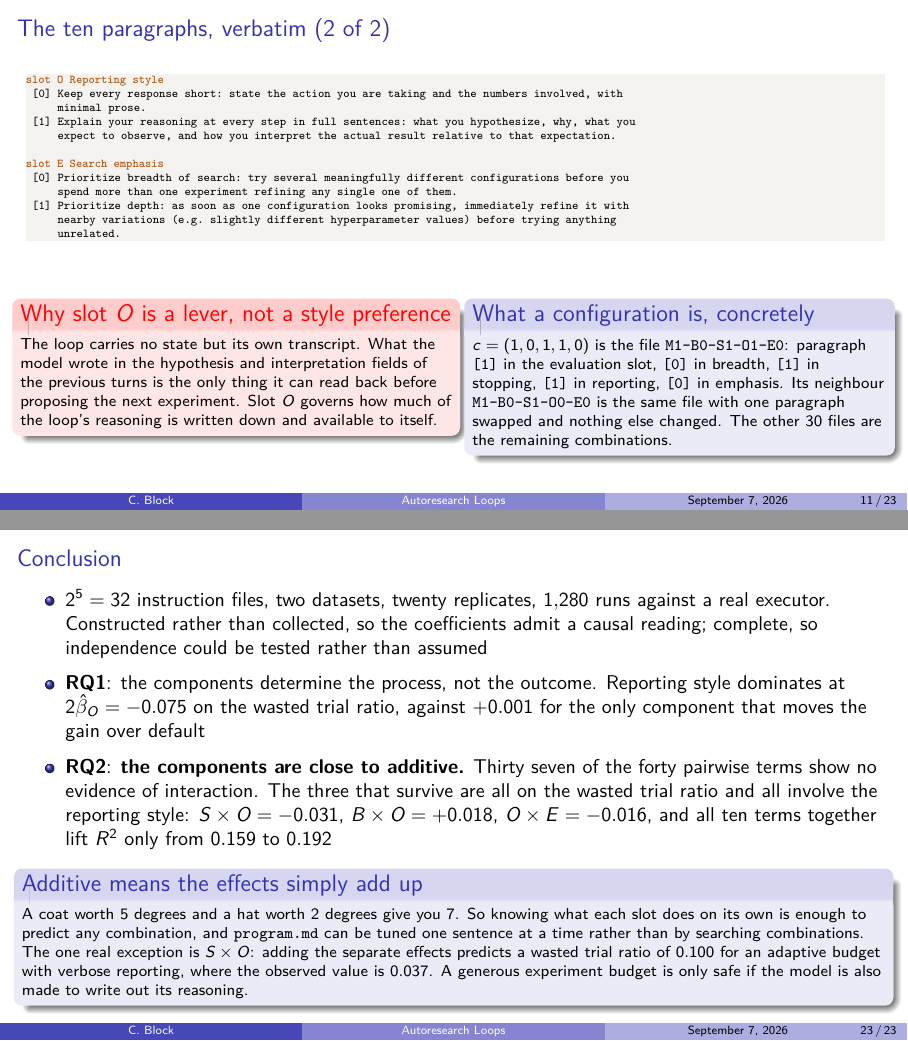
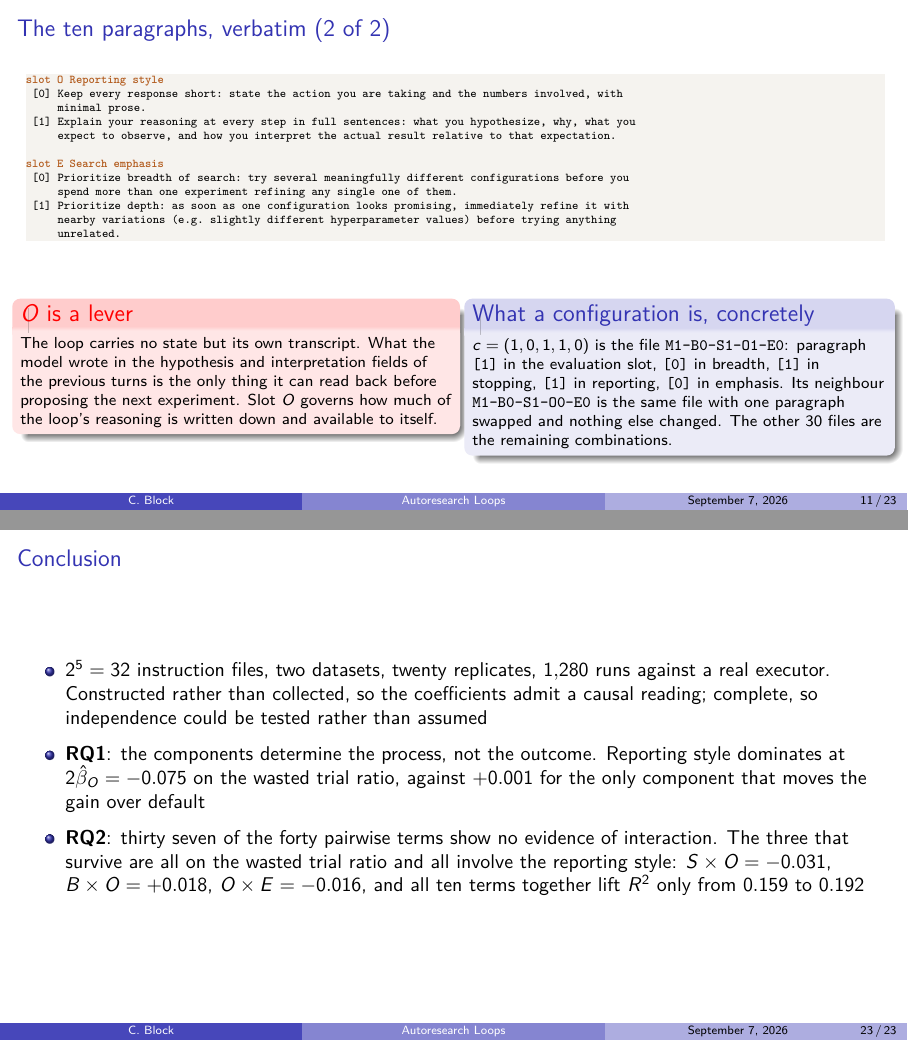
Before and after one commit to topoftheblock/autoresearch, LaTeX slides (presentation.tex): pages 11 and 23 of 23, joined at a grey line. Compiled offline with pdfLaTeX.

Commit message:
Shorten the slot O block title and trim the conclusion
Slide 11: the block is titled "O is a lever".

Slide 23: drop the additivity verdict from the RQ2 bullet and remove
the closing block explaining what additive means. The bullet now
reports the interaction counts and coefficients without naming the
conclusion.

Co-Authored-By: Claude Opus 5 <noreply@anthropic.com>
Claude-Session: https://claude.ai/code/session_01Pw5dBQ1zfNfjd7AYFwLTrp

```diff
--- a/presentation.tex
+++ b/presentation.tex
@@ -329,7 +329,7 @@ At every step, respond with a single JSON object and nothing else, matching one
   \vfill
   \begin{columns}[T]
     \begin{column}{0.5\textwidth}
-      \begin{alertblock}{Why slot $O$ is a lever, not a style preference}
+      \begin{alertblock}{$O$ is a lever}
         \scriptsize
         The loop carries no state but its own transcript. What the model wrote
         in the hypothesis and interpretation fields of the previous turns is
@@ -619,25 +619,12 @@ At every step, respond with a single JSON object and nothing else, matching one
           Reporting style dominates at $2\hat\beta_O = -0.075$ on the wasted
           trial ratio, against $+0.001$ for the only component that moves the
           gain over default
-    \item \textbf{RQ2}: \textbf{the components are close to additive.} Thirty
-          seven of the forty pairwise terms show no evidence of interaction.
-          The three that survive are all on the wasted trial ratio and all
-          involve the reporting style: $S\times O = -0.031$,
-          $B\times O = +0.018$, $O\times E = -0.016$, and all ten terms
-          together lift $R^2$ only from $0.159$ to $0.192$
+    \item \textbf{RQ2}: thirty seven of the forty pairwise terms show no
+          evidence of interaction. The three that survive are all on the wasted
+          trial ratio and all involve the reporting style:
+          $S\times O = -0.031$, $B\times O = +0.018$, $O\times E = -0.016$, and
+          all ten terms together lift $R^2$ only from $0.159$ to $0.192$
   \end{itemize}
-  \vspace{-0.15cm}
-  \begin{block}{Additive means the effects simply add up}
-    \scriptsize
-    A coat worth 5 degrees and a hat worth 2 degrees give you 7. So knowing what
-    each slot does on its own is enough to predict any combination, and
-    \texttt{\prog} can be tuned one sentence at a time rather than by searching
-    combinations. The one real exception is $S\times O$: adding the separate
-    effects predicts a wasted trial ratio of $0.100$ for an adaptive budget with
-    verbose reporting, where the observed value is $0.037$. A generous
-    experiment budget is only safe if the model is also made to write out its
-    reasoning.
-  \end{block}
 \end{frame}
 
 \end{document}
```
Also changed, not shown: presentation.pdf.
